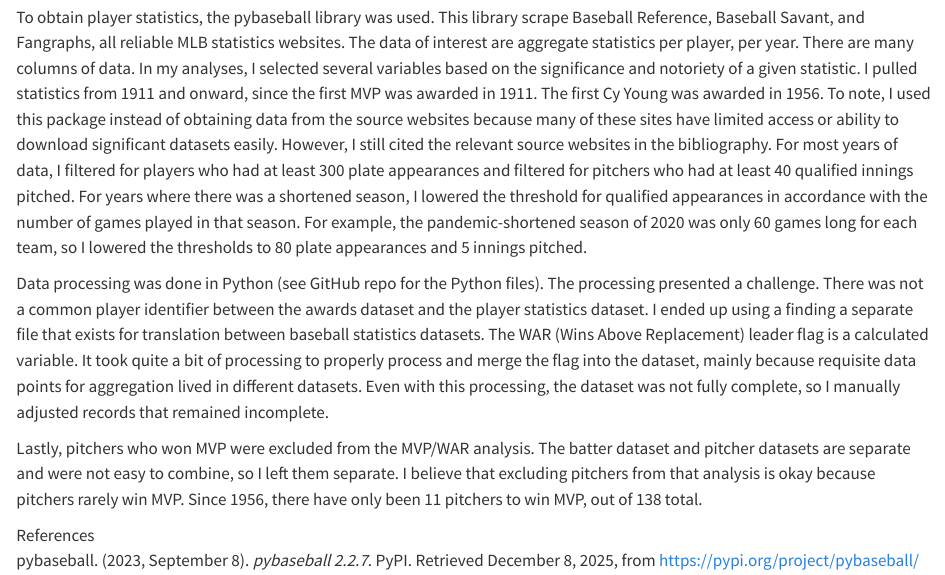
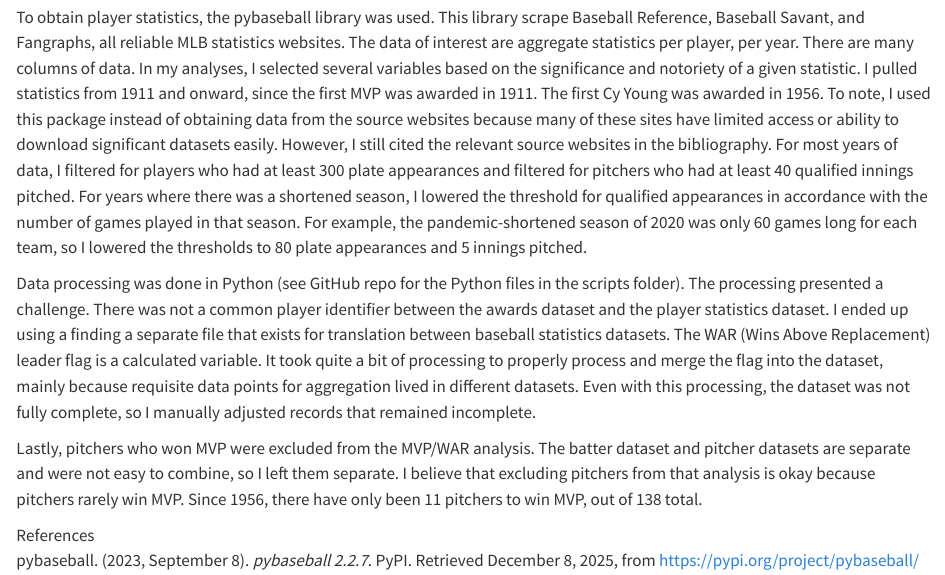
Before and after one commit to ryank8949/baseball_awards, a Quarto document (data.qmd): the page in a window 1100 px wide, from 410 px down. Rendered offline with R 4.5, knitr and Pandoc in place of Quarto, with nearby package versions; some code elsewhere in the file could not run offline.

Commit message:
commit formatting

```diff
--- a/data.qmd
+++ b/data.qmd
@@ -5,7 +5,7 @@ To obtain year-end awards data, I downloaded a dataset from the Lahman Baseball
 
 To obtain player statistics, the pybaseball library was used. This library scrape Baseball Reference, Baseball Savant, and Fangraphs, all reliable MLB statistics websites. The data of interest are aggregate statistics per player, per year. There are many columns of data. In my analyses, I selected several variables based on the significance and notoriety of a given statistic. I pulled statistics from 1911 and onward, since the first MVP was awarded in 1911. The first Cy Young was awarded in 1956. To note, I used this package instead of obtaining data from the source websites because many of these sites have limited access or ability to download significant datasets easily. However, I still cited the relevant source websites in the bibliography. For most years of data, I filtered for players who had at least 300 plate appearances and filtered for pitchers who had at least 40 qualified innings pitched. For years where there was a shortened season, I lowered the threshold for qualified appearances in accordance with the number of games played in that season. For example, the pandemic-shortened season of 2020 was only 60 games long for each team, so I lowered the thresholds to 80 plate appearances and 5 innings pitched.
 
-Data processing was done in Python (see GitHub repo for the Python files). The processing presented a challenge. There was not a common player identifier between the awards dataset and the player statistics dataset. I ended up using a finding a separate file that exists for translation between baseball statistics datasets. The WAR (Wins Above Replacement) leader flag is a calculated variable. It took quite a bit of processing to properly process and merge the flag into the dataset, mainly because requisite data points for aggregation lived in different datasets. Even with this processing, the dataset was not fully complete, so I manually adjusted records that remained incomplete.
+Data processing was done in Python (see GitHub repo for the Python files in the scripts folder). The processing presented a challenge. There was not a common player identifier between the awards dataset and the player statistics dataset. I ended up using a finding a separate file that exists for translation between baseball statistics datasets. The WAR (Wins Above Replacement) leader flag is a calculated variable. It took quite a bit of processing to properly process and merge the flag into the dataset, mainly because requisite data points for aggregation lived in different datasets. Even with this processing, the dataset was not fully complete, so I manually adjusted records that remained incomplete.
 
 Lastly, pitchers who won MVP were excluded from the MVP/WAR analysis. The batter dataset and pitcher datasets are separate and were not easy to combine, so I left them separate. I believe that excluding pitchers from that analysis is okay because pitchers rarely win MVP. Since 1956, there have only been 11 pitchers to win MVP, out of 138 total.
 
```
Also changed, not shown: docs/search.json, 1 other file.
